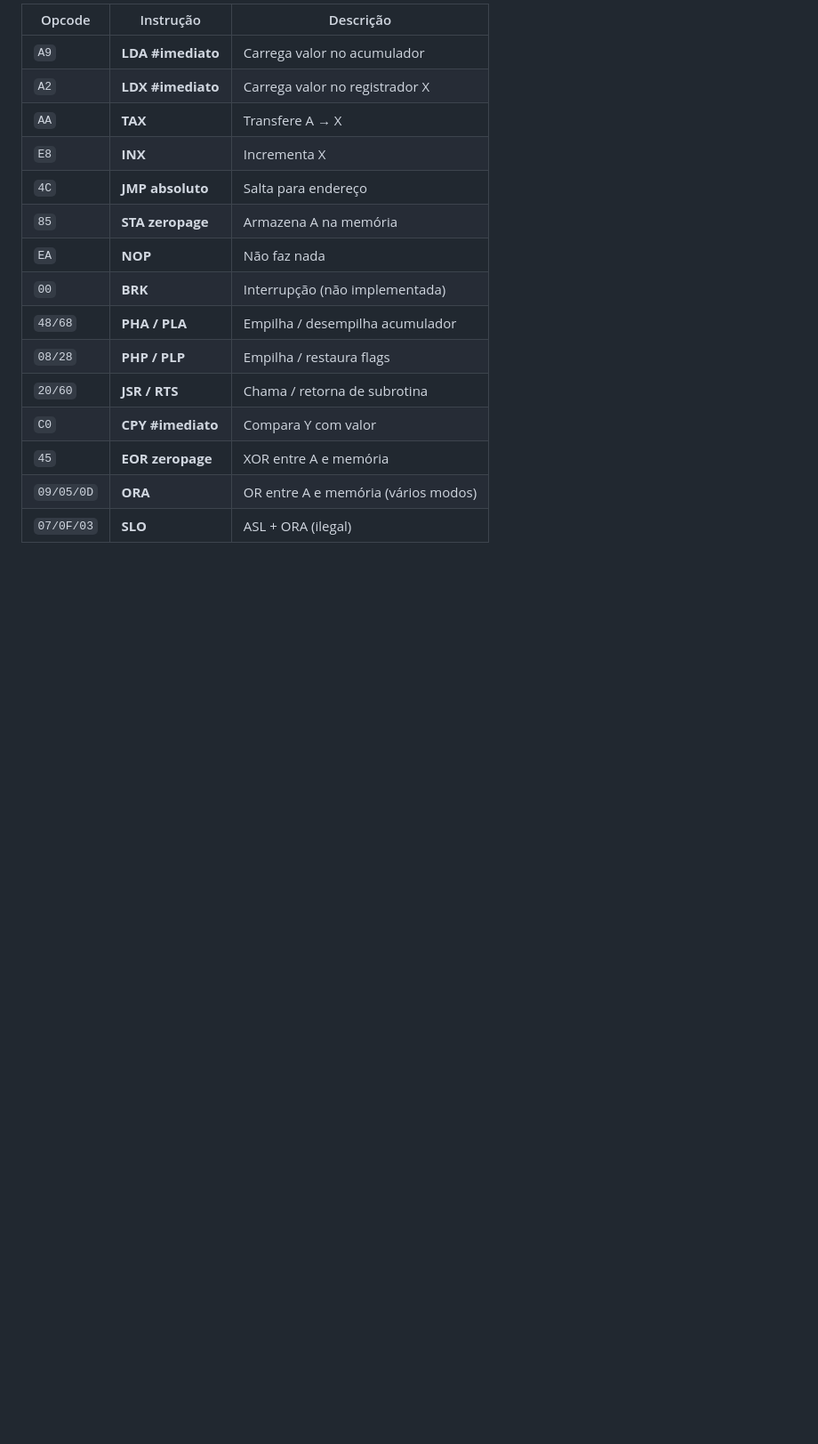
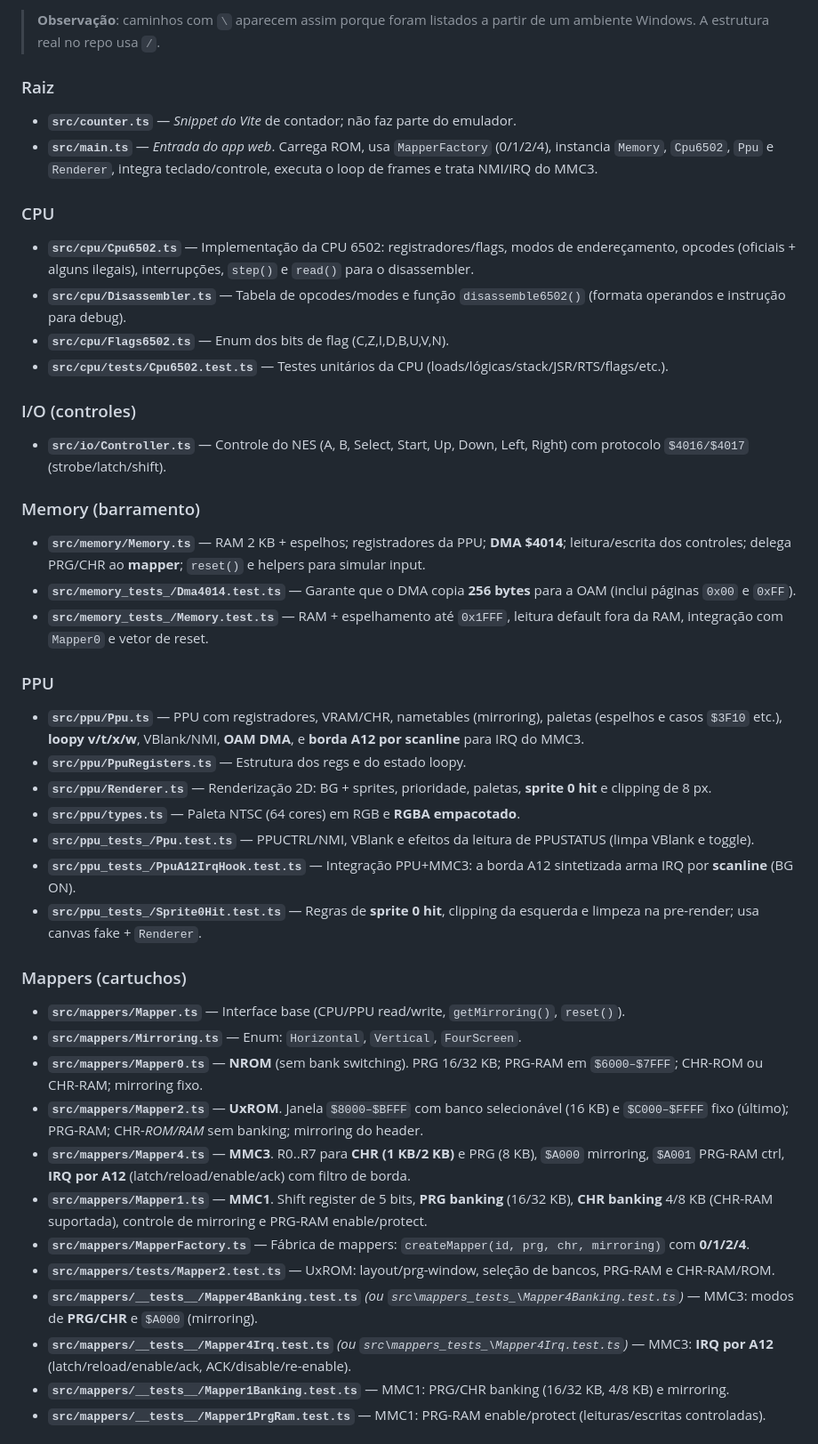
Before and after one commit to madrijkaard/rkd-emulator-nes, a Markdown page: README.md, the part around the change printed below. Shown: that part at 89% size. GitHub-like rendering; blank space fills up the shorter version.

```diff
--- a/README.md
+++ b/README.md
@@ -85,18 +62,44 @@ Foi o console que **revitalizou a indústria dos videogames** após a crise de 1
 
-| Opcode | Instrução | Descrição |
-|--------|-----------|-----------|
-| `A9` | **LDA #imediato** | Carrega valor no acumulador |
-| `A2` | **LDX #imediato** | Carrega valor no registrador X |
-| `AA` | **TAX** | Transfere A → X |
-| `E8` | **INX** | Incrementa X |
-| `4C` | **JMP absoluto** | Salta para endereço |
-| `85` | **STA zeropage** | Armazena A na memória |
-| `EA` | **NOP** | Não faz nada |
-| `00` | **BRK** | Interrupção (não implementada) |
-| `48/68` | **PHA / PLA** | Empilha / desempilha acumulador |
-| `08/28` | **PHP / PLP** | Empilha / restaura flags |
-| `20/60` | **JSR / RTS** | Chama / retorna de subrotina |
-| `C0` | **CPY #imediato** | Compara Y com valor |
-| `45` | **EOR zeropage** | XOR entre A e memória |
-| `09/05/0D` | **ORA** | OR entre A e memória (vários modos) |
-| `07/0F/03` | **SLO** | ASL + ORA (ilegal) |
+> **Observação**: caminhos com `\` aparecem assim porque foram listados a partir de um ambiente Windows. A estrutura real no repo usa `/`.
+
+### Raiz
+- **`src/counter.ts`** — *Snippet do Vite* de contador; não faz parte do emulador.
+- **`src/main.ts`** — *Entrada do app web*. Carrega ROM, usa `MapperFactory` (0/1/2/4), instancia `Memory`, `Cpu6502`, `Ppu` e `Renderer`, integra teclado/controle, executa o loop de frames e trata NMI/IRQ do MMC3.
+
+### CPU
+- **`src/cpu/Cpu6502.ts`** — Implementação da CPU 6502: registradores/flags, modos de endereçamento, opcodes (oficiais + alguns ilegais), interrupções, `step()` e `read()` para o disassembler.
+- **`src/cpu/Disassembler.ts`** — Tabela de opcodes/modes e função `disassemble6502()` (formata operandos e instrução para debug).
+- **`src/cpu/Flags6502.ts`** — Enum dos bits de flag (C,Z,I,D,B,U,V,N).
+- **`src/cpu/tests/Cpu6502.test.ts`** — Testes unitários da CPU (loads/lógicas/stack/JSR/RTS/flags/etc.).
+
+### I/O (controles)
+- **`src/io/Controller.ts`** — Controle do NES (A, B, Select, Start, Up, Down, Left, Right) com protocolo `$4016/$4017` (strobe/latch/shift).
+
+### Memory (barramento)
+- **`src/memory/Memory.ts`** — RAM 2 KB + espelhos; registradores da PPU; **DMA $4014**; leitura/escrita dos controles; delega PRG/CHR ao **mapper**; `reset()` e helpers para simular input.
+- **`src/memory_tests_/Dma4014.test.ts`** — Garante que o DMA copia **256 bytes** para a OAM (inclui páginas `0x00` e `0xFF`).
+- **`src/memory_tests_/Memory.test.ts`** — RAM + espelhamento até `0x1FFF`, leitura default fora da RAM, integração com `Mapper0` e vetor de reset.
+
+### PPU
+- **`src/ppu/Ppu.ts`** — PPU com registradores, VRAM/CHR, nametables (mirroring), paletas (espelhos e casos `$3F10` etc.), **loopy v/t/x/w**, VBlank/NMI, **OAM DMA**, e **borda A12 por scanline** para IRQ do MMC3.
+- **`src/ppu/PpuRegisters.ts`** — Estrutura dos regs e do estado loopy.
+- **`src/ppu/Renderer.ts`** — Renderização 2D: BG + sprites, prioridade, paletas, **sprite 0 hit** e clipping de 8 px.
+- **`src/ppu/types.ts`** — Paleta NTSC (64 cores) em RGB e **RGBA empacotado**.
+- **`src/ppu_tests_/Ppu.test.ts`** — PPUCTRL/NMI, VBlank e efeitos da leitura de PPUSTATUS (limpa VBlank e toggle).
+- **`src/ppu_tests_/PpuA12IrqHook.test.ts`** — Integração PPU+MMC3: a borda A12 sintetizada arma IRQ por **scanline** (BG ON).
+- **`src/ppu_tests_/Sprite0Hit.test.ts`** — Regras de **sprite 0 hit**, clipping da esquerda e limpeza na pre-render; usa canvas fake + `Renderer`.
+
+### Mappers (cartuchos)
+- **`src/mappers/Mapper.ts`** — Interface base (CPU/PPU read/write, `getMirroring()`, `reset()`).
+- **`src/mappers/Mirroring.ts`** — Enum: `Horizontal`, `Vertical`, `FourScreen`.
+- **`src/mappers/Mapper0.ts`** — **NROM** (sem bank switching). PRG 16/32 KB; PRG-RAM em `$6000–$7FFF`; CHR-ROM ou CHR-RAM; mirroring fixo.
+- **`src/mappers/Mapper2.ts`** — **UxROM**. Janela `$8000–$BFFF` com banco selecionável (16 KB) e `$C000–$FFFF` fixo (último); PRG-RAM; CHR-*ROM/RAM* sem banking; mirroring do header.
+- **`src/mappers/Mapper4.ts`** — **MMC3**. R0..R7 para **CHR (1 KB/2 KB)** e PRG (8 KB), `$A000` mirroring, `$A001` PRG-RAM ctrl, **IRQ por A12** (latch/reload/enable/ack) com filtro de borda.
+- **`src/mappers/Mapper1.ts`** — **MMC1**. Shift register de 5 bits, **PRG banking** (16/32 KB), **CHR banking** 4/8 KB (CHR-RAM suportada), controle de mirroring e PRG-RAM enable/protect.
+- **`src/mappers/MapperFactory.ts`** — Fábrica de mappers: `createMapper(id, prg, chr, mirroring)` com **0/1/2/4**.
+- **`src/mappers/tests/Mapper2.test.ts`** — UxROM: layout/prg-window, seleção de bancos, PRG-RAM e CHR-RAM/ROM.
+- **`src/mappers/__tests__/Mapper4Banking.test.ts`** *(ou `src\mappers_tests_\Mapper4Banking.test.ts`)* — MMC3: modos de **PRG/CHR** e `$A000` (mirroring).
+- **`src/mappers/__tests__/Mapper4Irq.test.ts`** *(ou `src\mappers_tests_\Mapper4Irq.test.ts`)* — MMC3: **IRQ por A12** (latch/reload/enable/ack, ACK/disable/re-enable).
+- **`src/mappers/__tests__/Mapper1Banking.test.ts`** — MMC1: PRG/CHR banking (16/32 KB, 4/8 KB) e mirroring.
+- **`src/mappers/__tests__/Mapper1PrgRam.test.ts`** — MMC1: PRG-RAM enable/protect (leituras/escritas controladas).
+
```
Also changed, not shown: other parts of README.md (+63 -97 lines).
